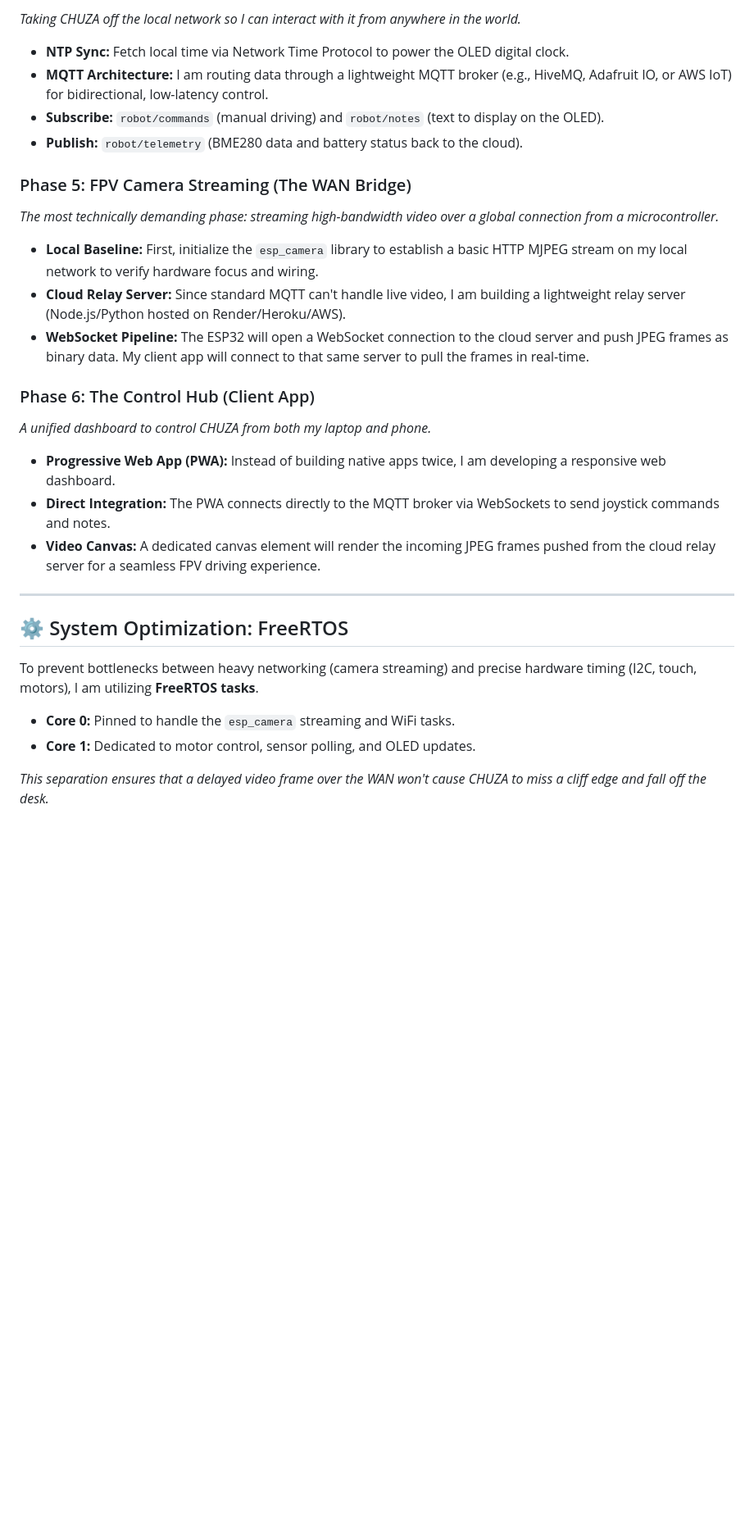
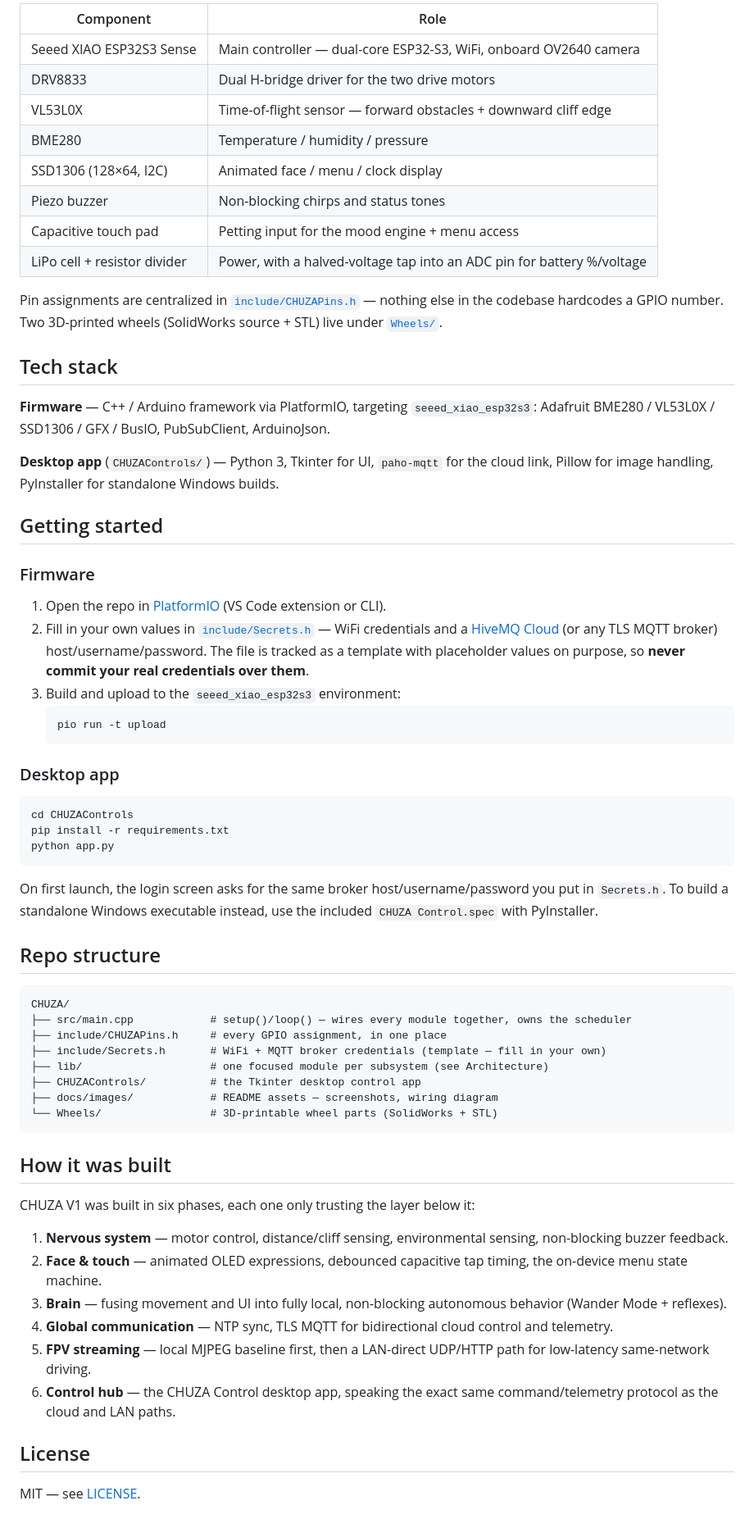
Before and after one commit to naveen-rajpurohit/CHUZA, a Markdown page: readme.md, the part around one of its changes. Shown at 82% size. GitHub-like rendering; blank space fills up the shorter version.

````diff
--- a/readme.md
+++ b/readme.md
@@ -59,36 +88,69 @@ This README serves as my engineering roadmap, documenting the phased architectur
 
-*Taking CHUZA off the local network so I can interact with it from anywhere in the world.*
+| Component | Role |
+|---|---|
+| Seeed XIAO ESP32S3 Sense | Main controller — dual-core ESP32-S3, WiFi, onboard OV2640 camera |
+| DRV8833 | Dual H-bridge driver for the two drive motors |
+| VL53L0X | Time-of-flight sensor — forward obstacles + downward cliff edge |
+| BME280 | Temperature / humidity / pressure |
+| SSD1306 (128×64, I2C) | Animated face / menu / clock display |
+| Piezo buzzer | Non-blocking chirps and status tones |
+| Capacitive touch pad | Petting input for the mood engine + menu access |
+| LiPo cell + resistor divider | Power, with a halved-voltage tap into an ADC pin for battery %/voltage |
 
-* **NTP Sync:** Fetch local time via Network Time Protocol to power the OLED digital clock.
-* **MQTT Architecture:** I am routing data through a lightweight MQTT broker (e.g., HiveMQ, Adafruit IO, or AWS IoT) for bidirectional, low-latency control.
-* **Subscribe:** `robot/commands` (manual driving) and `robot/notes` (text to display on the OLED).
-* **Publish:** `robot/telemetry` (BME280 data and battery status back to the cloud).
+Pin assignments are centralized in [`include/CHUZAPins.h`](include/CHUZAPins.h) — nothing else in the codebase hardcodes a GPIO number. Two 3D-printed wheels (SolidWorks source + STL) live under [`Wheels/`](Wheels).
 
+## Tech stack
 
+**Firmware** — C++ / Arduino framework via PlatformIO, targeting `seeed_xiao_esp32s3`:
+Adafruit BME280 / VL53L0X / SSD1306 / GFX / BusIO, PubSubClient, ArduinoJson.
 
-### Phase 5: FPV Camera Streaming (The WAN Bridge)
+**Desktop app** (`CHUZAControls/`) — Python 3, Tkinter for UI, `paho-mqtt` for the cloud link, Pillow for image handling, PyInstaller for standalone Windows builds.
 
-*The most technically demanding phase: streaming high-bandwidth video over a global connection from a microcontroller.*
+## Getting started
 
-* **Local Baseline:** First, initialize the `esp_camera` library to establish a basic HTTP MJPEG stream on my local network to verify hardware focus and wiring.
-* **Cloud Relay Server:** Since standard MQTT can't handle live video, I am building a lightweight relay server (Node.js/Python hosted on Render/Heroku/AWS).
-* **WebSocket Pipeline:** The ESP32 will open a WebSocket connection to the cloud server and push JPEG frames as binary data. My client app will connect to that same server to pull the frames in real-time.
+### Firmware
 
-### Phase 6: The Control Hub (Client App)
+1. Open the repo in [PlatformIO](https://platformio.org/) (VS Code extension or CLI).
+2. Fill in your own values in [`include/Secrets.h`](include/Secrets.h) — WiFi credentials and a [HiveMQ Cloud](https://www.hivemq.com/mqtt-cloud-broker/) (or any TLS MQTT broker) host/username/password. The file is tracked as a template with placeholder values on purpose, so **never commit your real credentials over them**.
+3. Build and upload to the `seeed_xiao_esp32s3` environment:
+   ```
+   pio run -t upload
+   ```
 
-*A unified dashboard to control CHUZA from both my laptop and phone.*
+### Desktop app
 
-* **Progressive Web App (PWA):** Instead of building native apps twice, I am developing a responsive web dashboard.
-* **Direct Integration:** The PWA connects directly to the MQTT broker via WebSockets to send joystick commands and notes.
-* **Video Canvas:** A dedicated canvas element will render the incoming JPEG frames pushed from the cloud relay server for a seamless FPV driving experience.
+```
+cd CHUZAControls
+pip install -r requirements.txt
+python app.py
+```
 
----
+On first launch, the login screen asks for the same broker host/username/password you put in `Secrets.h`. To build a standalone Windows executable instead, use the included `CHUZA Control.spec` with PyInstaller.
 
-## ⚙️ System Optimization: FreeRTOS
+## Repo structure
 
-To prevent bottlenecks between heavy networking (camera streaming) and precise hardware timing (I2C, touch, motors), I am utilizing **FreeRTOS tasks**.
+```
+CHUZA/
+├── src/main.cpp            # setup()/loop() — wires every module together, owns the scheduler
+├── include/CHUZAPins.h     # every GPIO assignment, in one place
+├── include/Secrets.h       # WiFi + MQTT broker credentials (template — fill in your own)
+├── lib/                    # one focused module per subsystem (see Architecture)
+├── CHUZAControls/          # the Tkinter desktop control app
+├── docs/images/            # README assets — screenshots, wiring diagram
+└── Wheels/                 # 3D-printable wheel parts (SolidWorks + STL)
+```
 
-* **Core 0:** Pinned to handle the `esp_camera` streaming and WiFi tasks.
-* **Core 1:** Dedicated to motor control, sensor polling, and OLED updates.
+## How it was built
 
-*This separation ensures that a delayed video frame over the WAN won't cause CHUZA to miss a cliff edge and fall off the desk.*
+CHUZA V1 was built in six phases, each one only trusting the layer below it:
+
+1. **Nervous system** — motor control, distance/cliff sensing, environmental sensing, non-blocking buzzer feedback.
+2. **Face & touch** — animated OLED expressions, debounced capacitive tap timing, the on-device menu state machine.
+3. **Brain** — fusing movement and UI into fully local, non-blocking autonomous behavior (Wander Mode + reflexes).
+4. **Global communication** — NTP sync, TLS MQTT for bidirectional cloud control and telemetry.
+5. **FPV streaming** — local MJPEG baseline first, then a LAN-direct UDP/HTTP path for low-latency same-network driving.
+6. **Control hub** — the CHUZA Control desktop app, speaking the exact same command/telemetry protocol as the cloud and LAN paths.
+
+## License
+
+MIT — see [LICENSE](LICENSE).
````
Also changed, not shown: other parts of readme.md (+68 -39 lines), docs/images/app-control.png (added), docs/images/app-home.png (added), docs/images/app-login.png (added), docs/images/app-settings.png (added), docs/images/logo.png (added), 6 other files.
